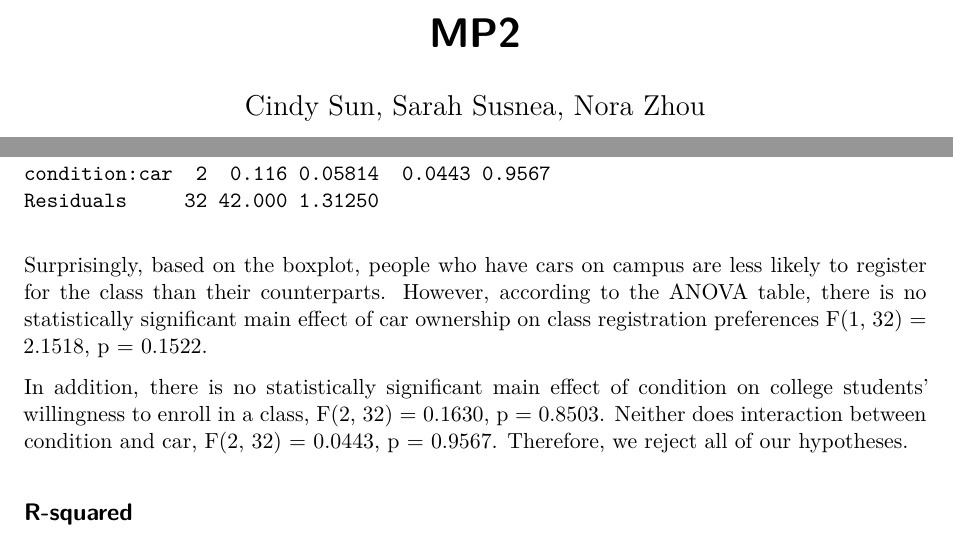
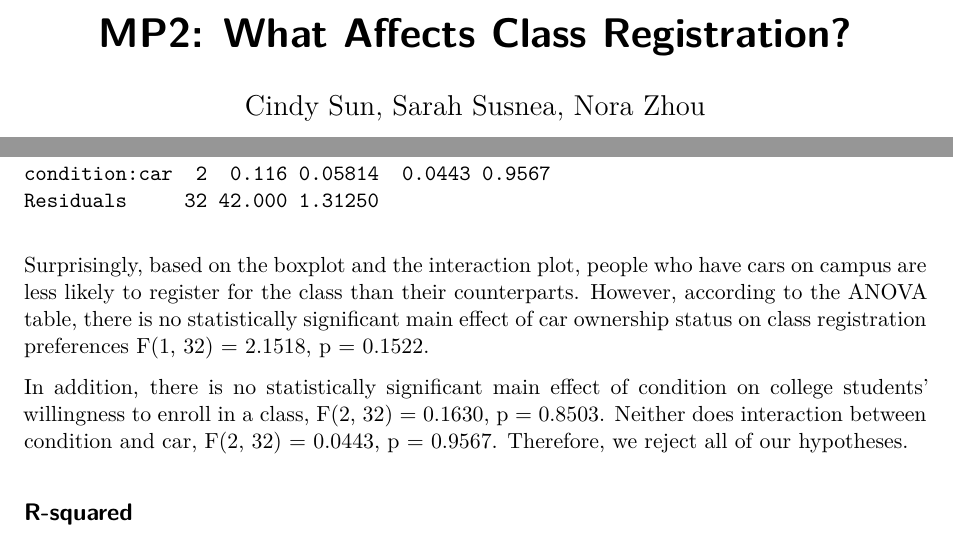
Before and after one commit to ssusnea/SDS-290-MP2, a Quarto document (MP2 Analysis.qmd): two parts of pages 1 and 5 of 6, joined at a grey line, cut at the place of the change. Rendered offline with R 4.5, knitr and Pandoc in place of Quarto, then LaTeX, with nearby package versions.

Commit message:
finished

````diff
--- a/MP2 Analysis.qmd
+++ b/MP2 Analysis.qmd
@@ -1,5 +1,5 @@
 ---
-title: "MP2"
+title: "MP2: What Affects Class Registration?"
 author: "Cindy Sun, Sarah Susnea, Nora Zhou"
 format: pdf
 ---
@@ -184,7 +184,7 @@ After checking all the conditions, the model has been fitted and an ANOVA test h
 anova(mod)
 ```
 
-Surprisingly, based on the boxplot, people who have cars on campus are less likely to register for the class than their counterparts. However, according to the ANOVA table, there is no statistically significant main effect of car ownership on class registration preferences F(1, 32) = 2.1518, p = 0.1522.
+Surprisingly, based on the boxplot and the interaction plot, people who have cars on campus are less likely to register for the class than their counterparts. However, according to the ANOVA table, there is no statistically significant main effect of car ownership status on class registration preferences F(1, 32) = 2.1518, p = 0.1522.
 
 In addition, there is no statistically significant main effect of condition on college students' willingness to enroll in a class, F(2, 32) = 0.1630, p = 0.8503. Neither does interaction between condition and car, F(2, 32) = 0.0443, p = 0.9567. Therefore, we reject all of our hypotheses.
 
````
